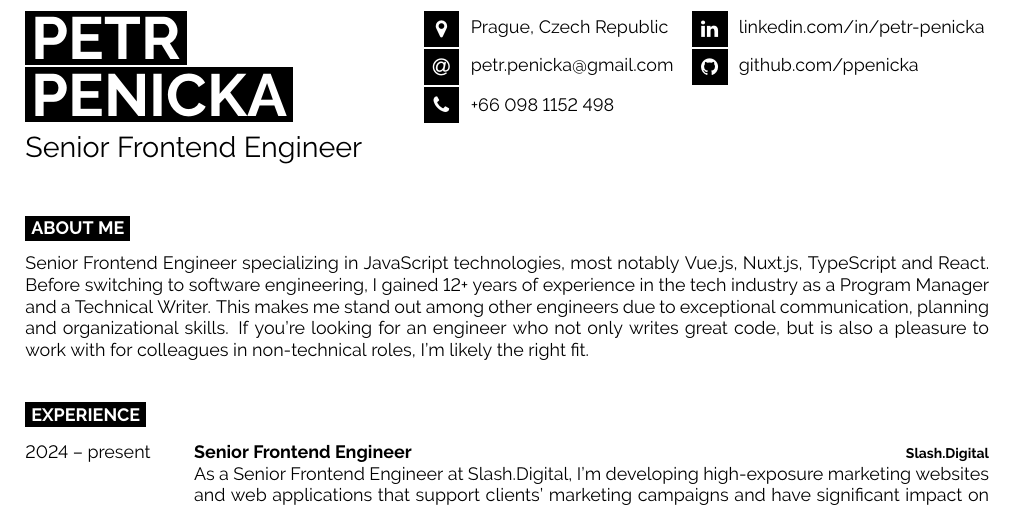
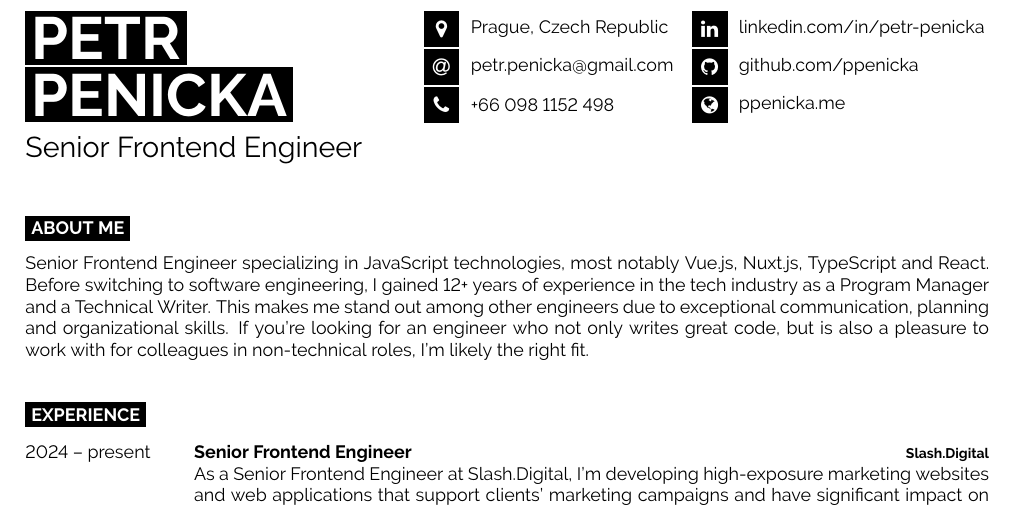
Before and after one commit to ppenicka/cv, a LaTeX CV (cv-penicka.tex): part of page 1 of 2, cut so that both start at the same text. Compiled offline with pdfLaTeX.

Commit message:
feat: put back ppenicka.me link

```diff
--- a/cv-penicka.tex
+++ b/cv-penicka.tex
@@ -25,6 +25,7 @@
 
   \icon{Linkedin}{12}{\href{https://github.com/ppenicka}{linkedin.com/in/petr-penicka}}\\
   \icon{Github}{12}{\href{https://github.com/ppenicka}{github.com/ppenicka}}\\
+  \icon{Globe}{12}{\href{https://ppenicka.me}{ppenicka.me}}\\
 \end{minipage}
 
 \vspace{0.5cm}
```
Also changed, not shown: cv-penicka.pdf.
